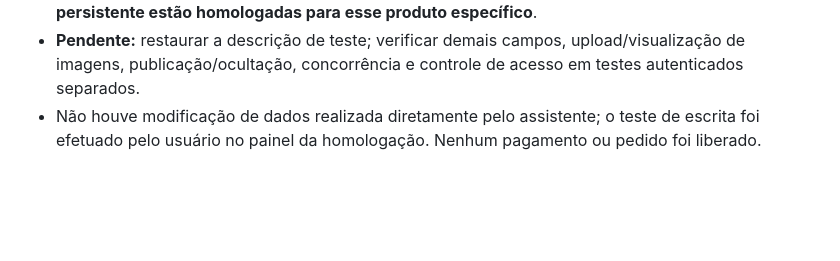
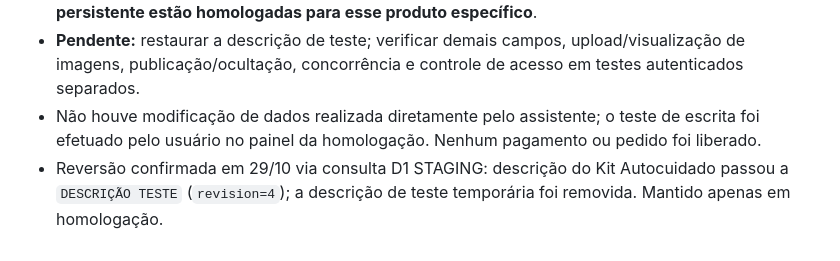
Before and after one commit to VideDigital/Saluz, a Markdown page: README.md, the part around the change. Rendered like a GitHub page; blank space fills up the shorter version.

Commit message:
docs(saluz): confirmar reversão de descrição do produto no D1 staging

```diff
--- a/README.md
+++ b/README.md
@@ -142,3 +142,4 @@ Não adicionar senhas, tokens, chaves Mercado Pago ou dados reais de clientes ao
 - Consulta autenticada e **somente leitura** ao D1 de STAGING confirmou `description = "Teste de edição do produto no banco D1 da SALUZ."`, `revision = 3`. Portanto, **edição de descrição e leitura persistente estão homologadas para esse produto específico**.
 - **Pendente:** restaurar a descrição de teste; verificar demais campos, upload/visualização de imagens, publicação/ocultação, concorrência e controle de acesso em testes autenticados separados.
 - Não houve modificação de dados realizada diretamente pelo assistente; o teste de escrita foi efetuado pelo usuário no painel da homologação. Nenhum pagamento ou pedido foi liberado.
+- Reversão confirmada em 29/10 via consulta D1 STAGING: descrição do Kit Autocuidado passou a `DESCRIÇÃO TESTE` (`revision=4`); a descrição de teste temporária foi removida. Mantido apenas em homologação.
```
